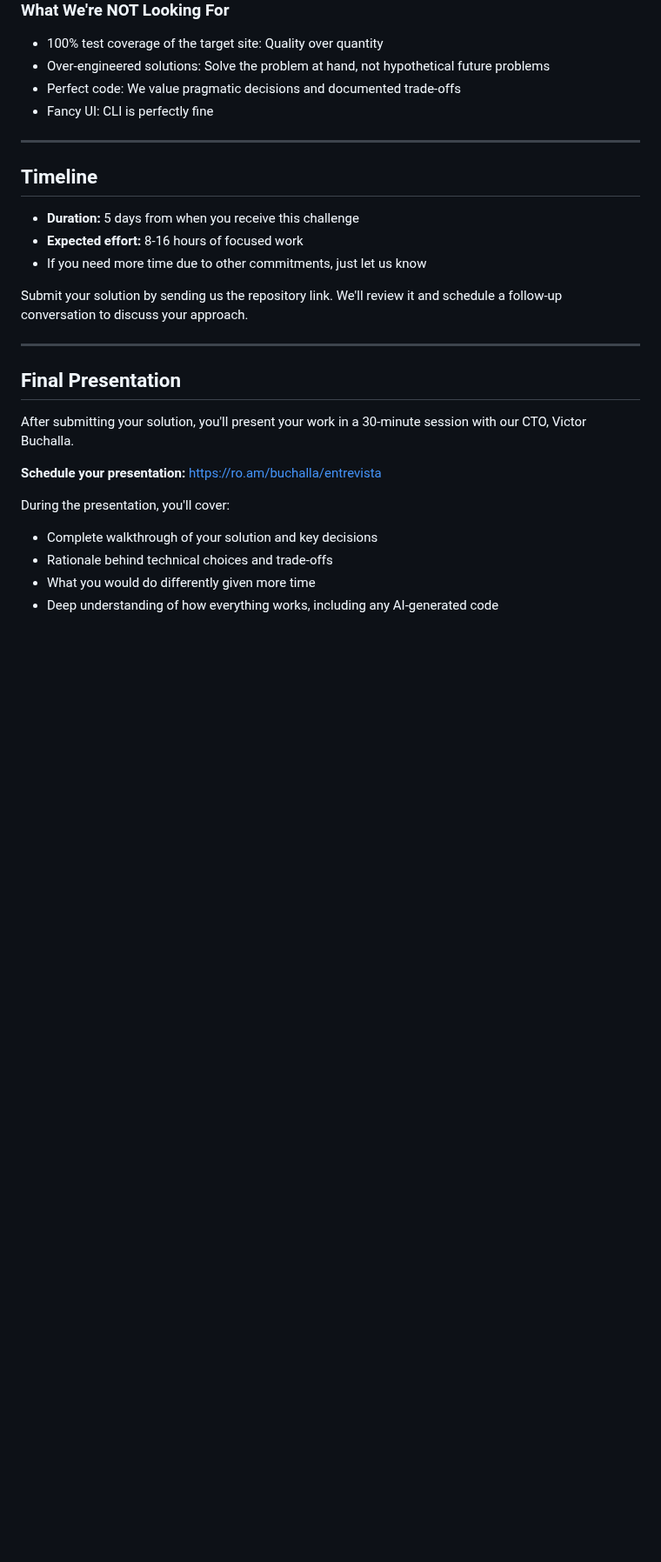
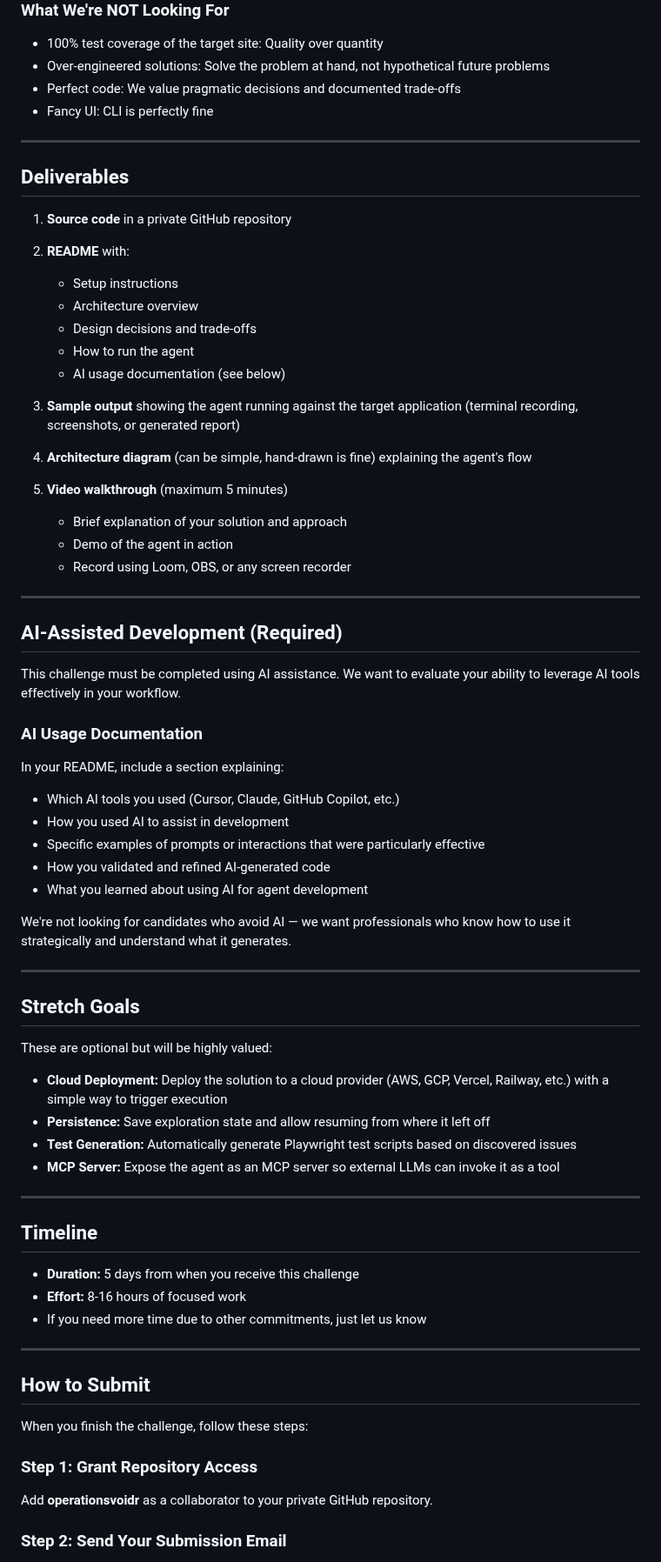
Before and after one commit to voidrco/technical-challenges, a Markdown page: software-engineer/README.md, the part around one of its changes. Shown at 87% size. Rendered like a GitHub page; blank space fills up the shorter version.

```diff
--- a/software-engineer/README.md
+++ b/software-engineer/README.md
@@ -141,26 +109,72 @@ We evaluate holistically, but pay particular attention to:
 
 ---
 
+## Deliverables
+
+1. **Source code** in a private GitHub repository
+
+2. **README** with:
+   - Setup instructions
+   - Architecture overview
+   - Design decisions and trade-offs
+   - How to run the agent
+   - AI usage documentation (see below)
+
+3. **Sample output** showing the agent running against the target application (terminal recording, screenshots, or generated report)
+
+4. **Architecture diagram** (can be simple, hand-drawn is fine) explaining the agent's flow
+
+5. **Video walkthrough** (maximum 5 minutes)
+   - Brief explanation of your solution and approach
+   - Demo of the agent in action
+   - Record using Loom, OBS, or any screen recorder
+
+---
+
+## AI-Assisted Development (Required)
+
+This challenge must be completed using AI assistance. We want to evaluate your ability to leverage AI tools effectively in your workflow.
+
+### AI Usage Documentation
+
+In your README, include a section explaining:
+
+- Which AI tools you used (Cursor, Claude, GitHub Copilot, etc.)
+- How you used AI to assist in development
+- Specific examples of prompts or interactions that were particularly effective
+- How you validated and refined AI-generated code
+- What you learned about using AI for agent development
+
+We're not looking for candidates who avoid AI — we want professionals who know how to use it strategically and understand what it generates.
+
+---
+
+## Stretch Goals
+
+These are optional but will be highly valued:
+
+- **Cloud Deployment:** Deploy the solution to a cloud provider (AWS, GCP, Vercel, Railway, etc.) with a simple way to trigger execution
+- **Persistence:** Save exploration state and allow resuming from where it left off
+- **Test Generation:** Automatically generate Playwright test scripts based on discovered issues
+- **MCP Server:** Expose the agent as an MCP server so external LLMs can invoke it as a tool
+
+---
+
 ## Timeline
 
 - **Duration:** 5 days from when you receive this challenge
-- **Expected effort:** 8-16 hours of focused work
+- **Effort:** 8-16 hours of focused work
 - If you need more time due to other commitments, just let us know
-
-Submit your solution by sending us the repository link. We'll review it and schedule a follow-up conversation to discuss your approach.
 
 ---
 
-## Final Presentation
+## How to Submit
 
-After submitting your solution, you'll present your work in a 30-minute session with our CTO, Victor Buchalla.
+When you finish the challenge, follow these steps:
 
-**Schedule your presentation:** https://ro.am/buchalla/entrevista
+### Step 1: Grant Repository Access
 
-During the presentation, you'll cover:
+Add **operationsvoidr** as a collaborator to your private GitHub repository.
 
-- Complete walkthrough of your solution and key decisions
-- Rationale behind technical choices and trade-offs
-- What you would do differently given more time
-- Deep understanding of how everything works, including any AI-generated code
+### Step 2: Send Your Submission Email
 
```
Also changed, not shown: other parts of software-engineer/README.md (+32 -35 lines), sdet/README.md (+87 -97 lines).
